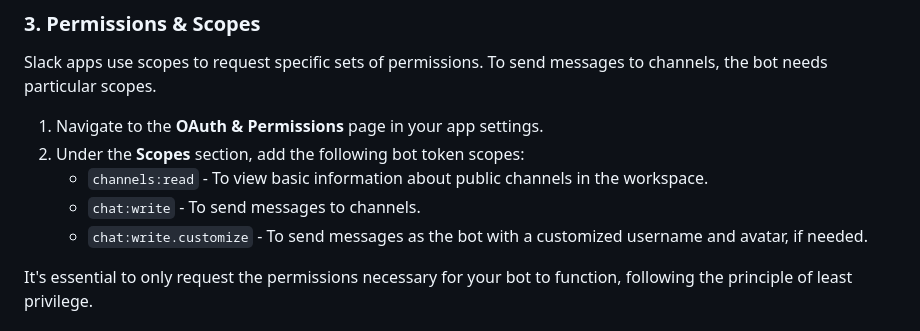
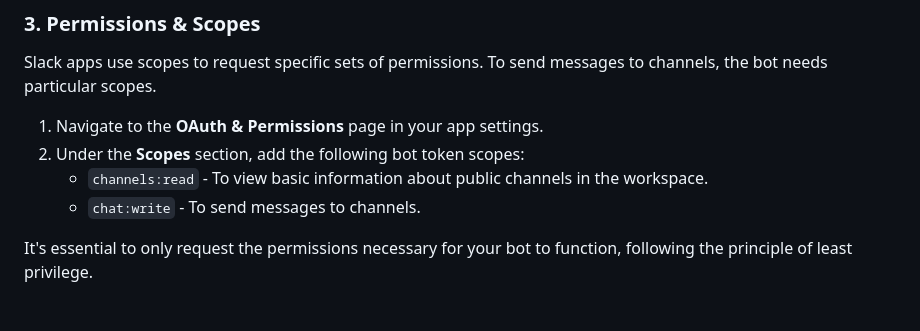
Before and after one commit to costantinoai/scholar-slack-bot, a Markdown page: README.md, the part around the change. GitHub-like rendering.

```diff
--- a/README.md
+++ b/README.md
@@ -32,7 +32,6 @@ Slack apps use scopes to request specific sets of permissions. To send messages
 2. Under the **Scopes** section, add the following bot token scopes:
    - `channels:read` - To view basic information about public channels in the workspace.
    - `chat:write` - To send messages to channels.
-   - `chat:write.customize` - To send messages as the bot with a customized username and avatar, if needed.
 
 It's essential to only request the permissions necessary for your bot to function, following the principle of least privilege.
 
```
